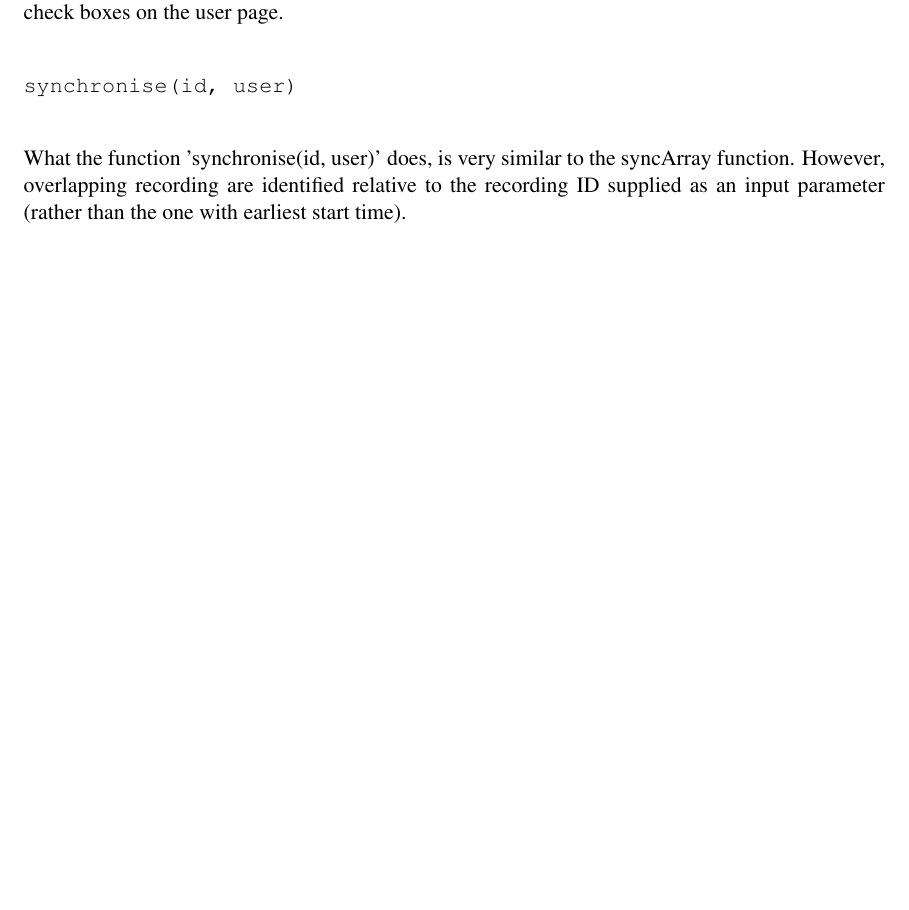
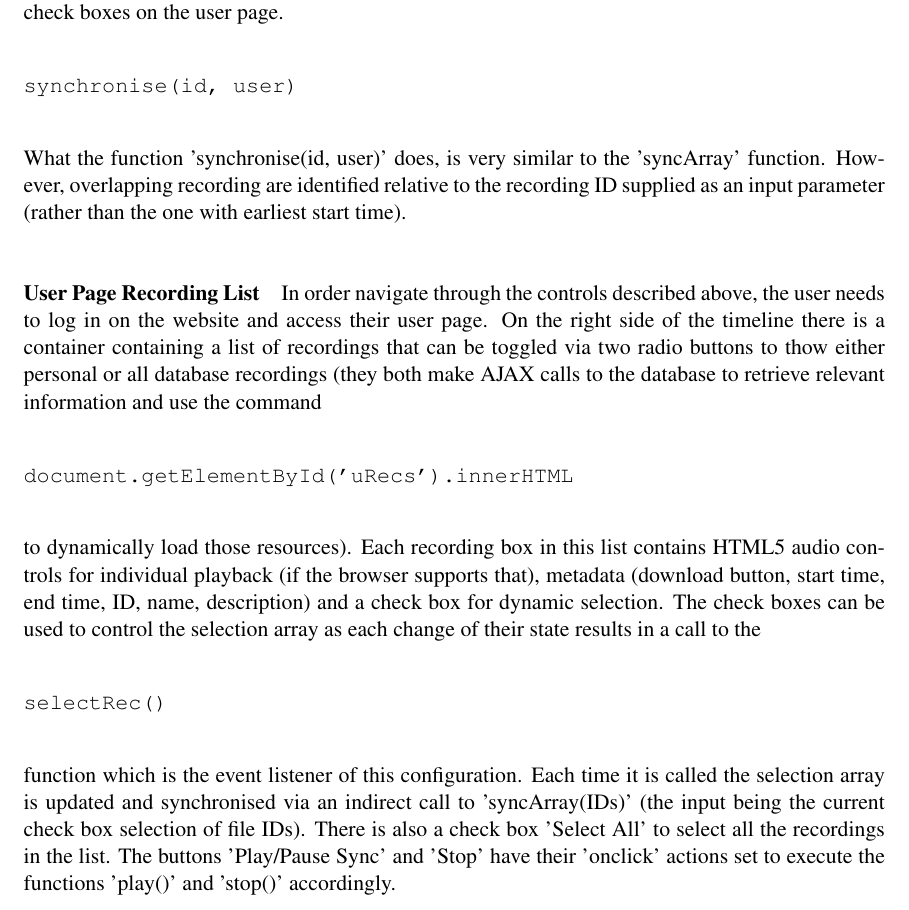
Before and after one commit to allyjweir/dissertation-teamt-tp3, a LaTeX thesis (example.tex): part of page 42 of 88 before the commit and part of page 42 of 89 after it, cut so that both start at the same text, the shorter picture padded with empty space. Compiled offline with pdfLaTeX.

Commit message:
Buzz! section update

```diff
--- a/example.tex
+++ b/example.tex
@@ -784,9 +784,26 @@ The 'stop()' function stops the 's\_group' Buzz! object and empties it as well a
 synchronise(id, user)
 \end{verbatim}
 
-What the function 'synchronise(id, user)' does, is very similar to the syncArray function. However, overlapping recording are identified relative to the recording ID supplied as an input parameter (rather than the one with earliest start time).
+What the function 'synchronise(id, user)' does, is very similar to the 'syncArray' function. However, overlapping recording are identified relative to the recording ID supplied as an input parameter (rather than the one with earliest start time).
+
+\paragraph{User Page Recording List}
+
+In order navigate through the controls described above, the user needs to log in on the website and access their user page. On the right side of the timeline there is a container containing a list of recordings that can be toggled via two radio buttons to thow either personal or all database recordings (they both make AJAX calls to the database to retrieve relevant information and use the command
+
+\begin{verbatim}
+document.getElementById('uRecs').innerHTML
+\end{verbatim}
+
+to dynamically load those resources). Each recording box in this list contains HTML5 audio controls for individual playback (if the browser supports that), metadata (download button, start time, end time, ID, name, description) and a check box for dynamic selection. The check boxes can be used to control the selection array as each change of their state results in a call to the
+
+\begin{verbatim}
+selectRec()
+\end{verbatim}
+
+function which is the event listener of this configuration. Each time it is called the selection array is updated and synchronised via an indirect call to 'syncArray(IDs)' (the input being the current check box selection of file IDs). There is also a check box 'Select All' to select all the recordings in the list. The buttons 'Play/Pause Sync' and 'Stop' have their 'onclick' actions set to execute the functions 'play()' and 'stop()' accordingly.
 
 In case the recordings in the current selection of IDs do not overlap based on the criteria presented above, a pop-up informs the user that there is no synchronised playback for that selection, the check boxes are deselected using the 'deSelectAll()' function and the 's\_group' is emptied consecutively.
+
 
 \subsection{Database}
 For this project \gls{MySQL} was the database back-end the team decided to use. Once the university server was set-up correctly, the team could initialise the database and write the Django models for it. To explain further, Django supports a high level model based abstraction from the database. This allows developers to avoid tedious database manipulations and allows great flexibility in the structure of the overall application.
```
